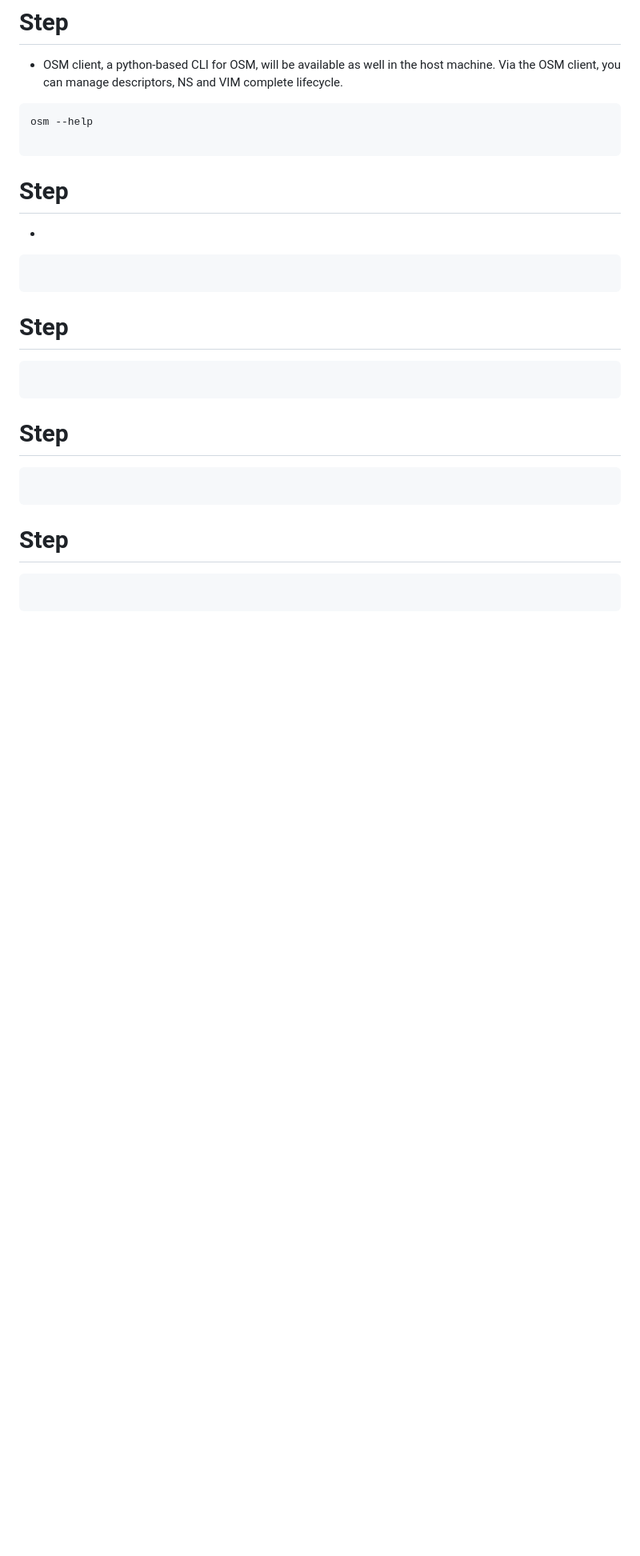
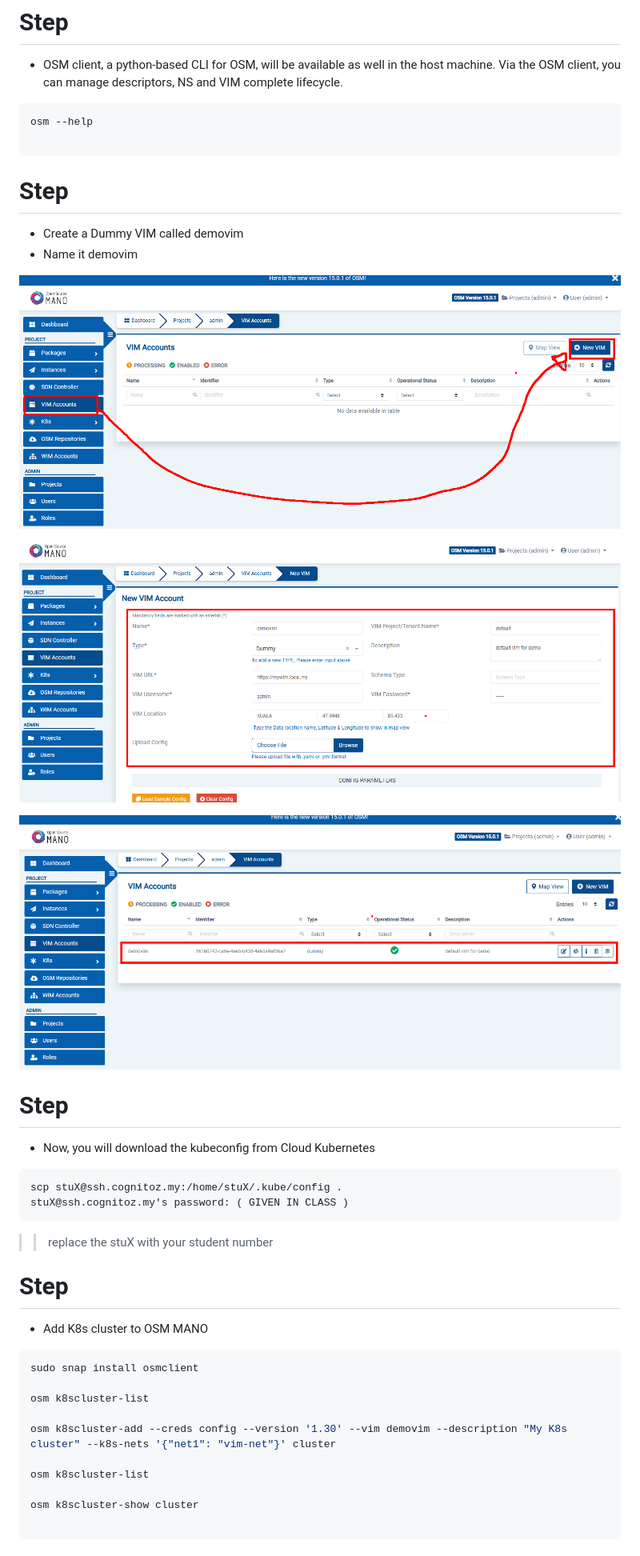
Before and after one commit to chthong/mec_labs, a Markdown page: lab3/LAB3B.md, the part around the change printed below. Shown: that part at 80% size. GitHub-like rendering; pictures changed too: lab3/image-2.png (added), lab3/image-3.png (added), lab3/image-4.png (added); blank space fills up the shorter version.

````diff
--- a/lab3/LAB3B.md
+++ b/lab3/LAB3B.md
@@ -49,32 +53,38 @@ kubectl -n osm get pods
 osm --help
 
 ```
+# Step
+* Create a Dummy VIM called demovim
+* Name it demovim
+
+![alt text](image-2.png)
+
+![alt text](image-3.png)
+
+![alt text](image-4.png)
 
 # Step
-*
-
+* Now, you will download the kubeconfig from Cloud Kubernetes
 
 ```sh
-
+scp stuX@ssh.cognitoz.my:/home/stuX/.kube/config .
+stuX@ssh.cognitoz.my's password: ( GIVEN IN CLASS )
 ```
-
-# Step
-
-```sh
-
-```
-
-# Step
-
-
-```sh
-
-```
-
+>> replace the stuX with your student number
 
 
 # Step
+* Add K8s cluster to OSM MANO
 
 ```sh
+sudo snap install osmclient
+
+osm k8scluster-list
+
+osm k8scluster-add --creds config --version '1.30' --vim demovim --description "My K8s cluster" --k8s-nets '{"net1": "vim-net"}' cluster
+
+osm k8scluster-list
+
+osm k8scluster-show cluster
 
 ```
````
Also changed, not shown: other parts of lab3/LAB3B.md (+16 -8 lines), lab3/image-5.png (added).
